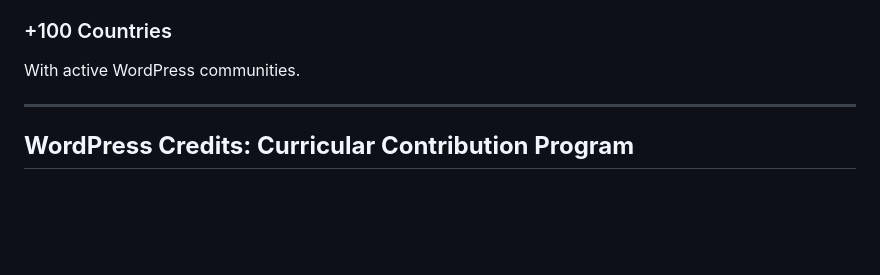
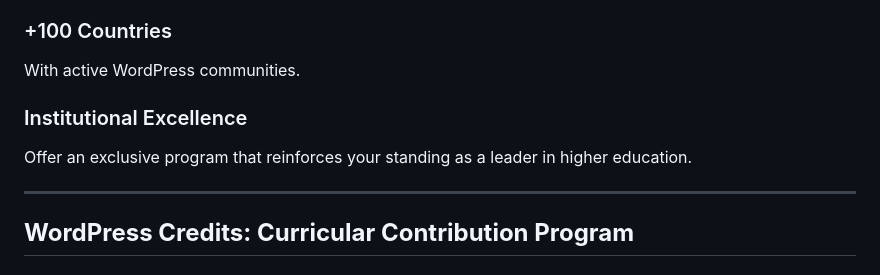
Before and after one commit to WordPress/WPCredits-Tracker, a Markdown page: Pitch/General slides for Universities.md, the part around the change. Drawn GitHub-style; blank space fills up the shorter version.

```diff
--- a/Pitch/General slides for Universities.md
+++ b/Pitch/General slides for Universities.md
@@ -33,6 +33,10 @@ Use WordPress, including Rolling Stone and Nasa.
 ### \+100 Countries
 
 With active WordPress communities.
+
+### Institutional Excellence
+
+Offer an exclusive program that reinforces your standing as a leader in higher education.
 
 ---
 
```
